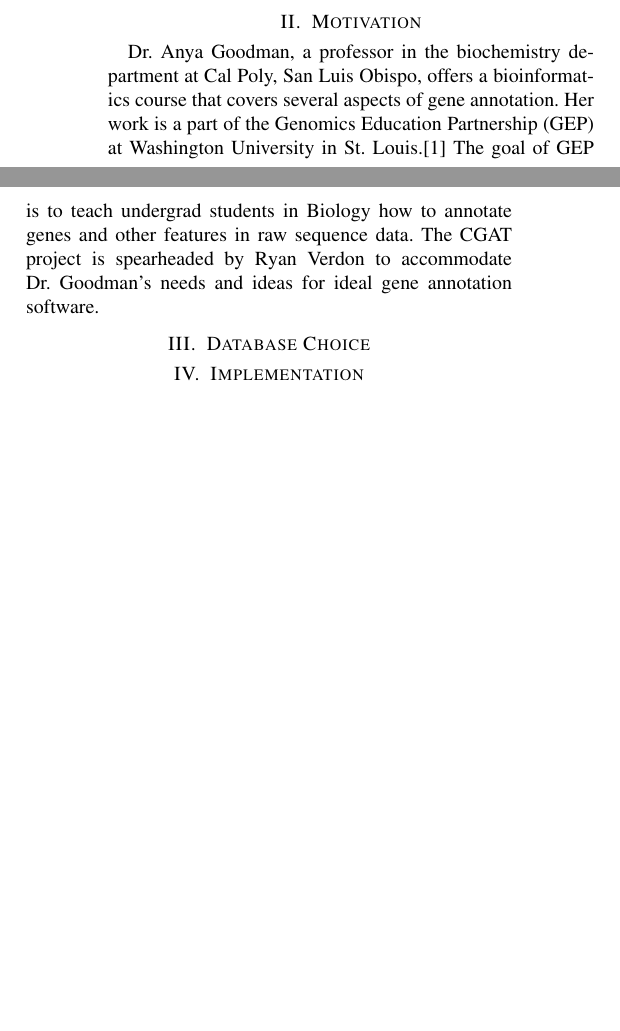
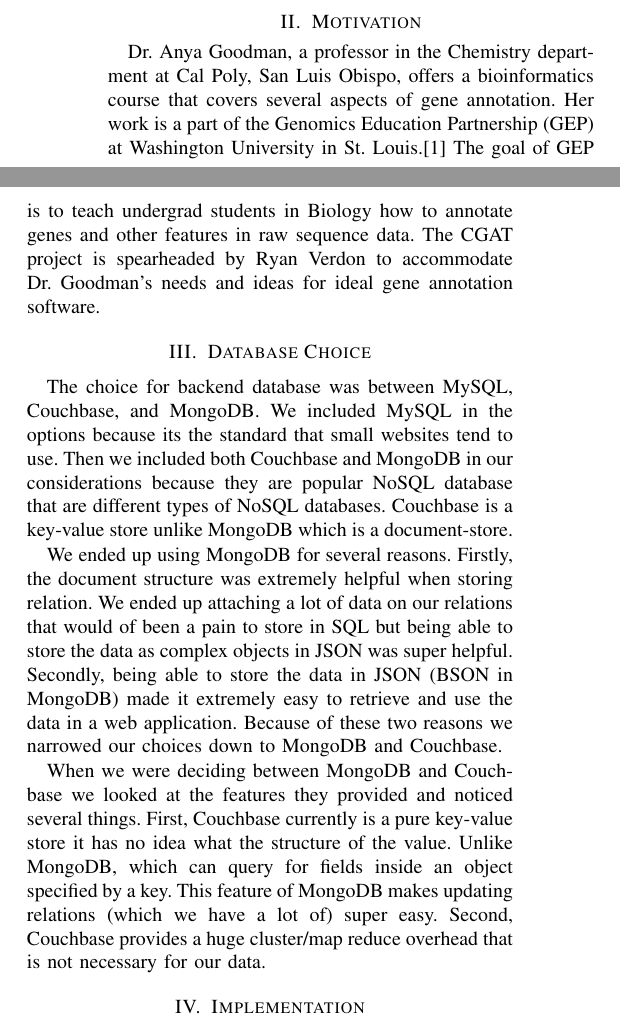
Before and after one commit to rverdon/CGAT, a LaTeX paper (paper/paper.tex): two parts of the columns of page 1 of 4, joined at a grey line, cut so that both start at the same text, the shorter picture padded with empty space. Compiled offline with pdfLaTeX.

Commit message:
Added first version of Database choice section.

```diff
--- a/paper/paper.tex
+++ b/paper/paper.tex
@@ -61,7 +61,7 @@
 do.
 
 \section{Motivation}\label{sec:motive}
-Dr. Anya Goodman, a professor in the biochemistry department at Cal Poly, San Luis
+Dr. Anya Goodman, a professor in the Chemistry department at Cal Poly, San Luis
 Obispo, offers a bioinformatics course that covers several aspects of gene
 annotation. Her work is a part of the Genomics Education Partnership (GEP) at
 Washington University in St. Louis.\cite{gep} The goal of GEP is to teach undergrad students
@@ -70,9 +70,23 @@
 Goodman's needs and ideas for ideal gene annotation software.
 
 \section{Database Choice}\label{sec:choice}
-% TODO(ryan): Put decision and considereations here.
-%  Schema will go in implementation section.
-%  Incoude some text about how having the documents in JSON (Mongo is actually BSON) makes it really easy to use in JSON.
+The choice for backend database was between MySQL, Couchbase, and MongoDB.
+We included MySQL in the options because its the standard that small websites tend to use. Then we included both
+Couchbase and MongoDB in our considerations because they are popular NoSQL database that are different types of NoSQL
+databases. Couchbase is a key-value store unlike MongoDB which is a document-store.
+
+We ended up using MongoDB for several reasons. Firstly, the document structure was extremely helpful when storing
+relation. We ended up attaching a lot of data on our relations that would of been a pain to store in SQL but being
+able to store the data as complex objects in JSON was super helpful. Secondly, being able to store the data in JSON
+(BSON in MongoDB) made it extremely easy to retrieve and use the data in a web application. Because of these two reasons
+we narrowed our choices down to MongoDB and Couchbase.
+
+When we were deciding between MongoDB and Couchbase we looked at the features they
+provided and noticed several things. First, Couchbase currently is a pure key-value store it has
+no idea what the structure of the value. Unlike MongoDB, which can query for fields inside an
+object specified by a key. This feature of MongoDB makes updating relations (which we
+have a lot of) super easy. Second, Couchbase provides a huge
+cluster/map reduce overhead that is not necessary for our data.
 
 \section{Implementation}\label{sec:implementation}
 CGAT uses a standard LAMP (Linux Apache MySQL PHP) stack with MySQL traded out for MongoDB.
```
